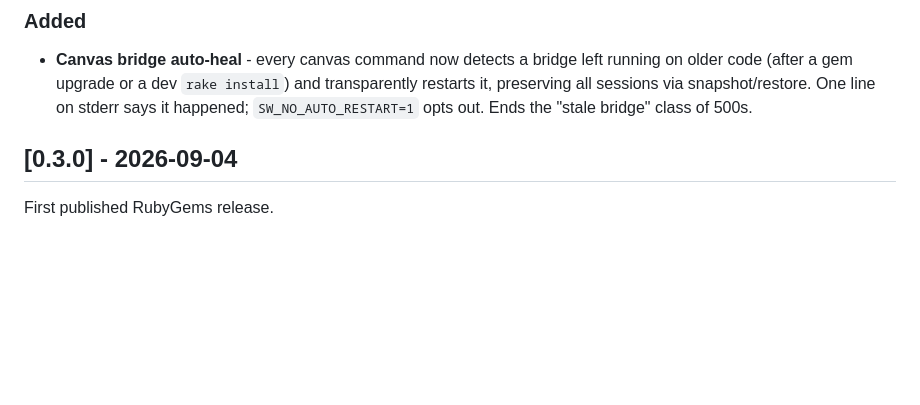
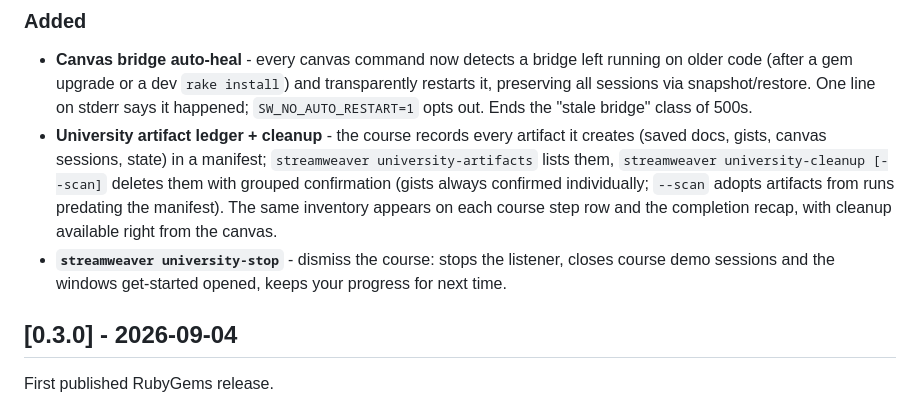
Before and after one commit to fkchang/stream_weaver, a Markdown page: CHANGELOG.md, the part around the change. Rendered like a GitHub page; blank space fills up the shorter version.

Commit message:
docs(changelog): 0.3.1 gains artifact ledger, cleanup, university-stop
Claude-Session: https://claude.ai/code/session_0123Qt2DiXe5UM5rjWTLQAWf

```diff
--- a/CHANGELOG.md
+++ b/CHANGELOG.md
@@ -14,6 +14,8 @@ and this project adheres to [Semantic Versioning](https://semver.org/spec/v2.0.0
 
 ### Added
 - **Canvas bridge auto-heal** - every canvas command now detects a bridge left running on older code (after a gem upgrade or a dev `rake install`) and transparently restarts it, preserving all sessions via snapshot/restore. One line on stderr says it happened; `SW_NO_AUTO_RESTART=1` opts out. Ends the "stale bridge" class of 500s.
+- **University artifact ledger + cleanup** - the course records every artifact it creates (saved docs, gists, canvas sessions, state) in a manifest; `streamweaver university-artifacts` lists them, `streamweaver university-cleanup [--scan]` deletes them with grouped confirmation (gists always confirmed individually; `--scan` adopts artifacts from runs predating the manifest). The same inventory appears on each course step row and the completion recap, with cleanup available right from the canvas.
+- **`streamweaver university-stop`** - dismiss the course: stops the listener, closes course demo sessions and the windows get-started opened, keeps your progress for next time.
 
 ## [0.3.0] - 2026-09-04
 
```
